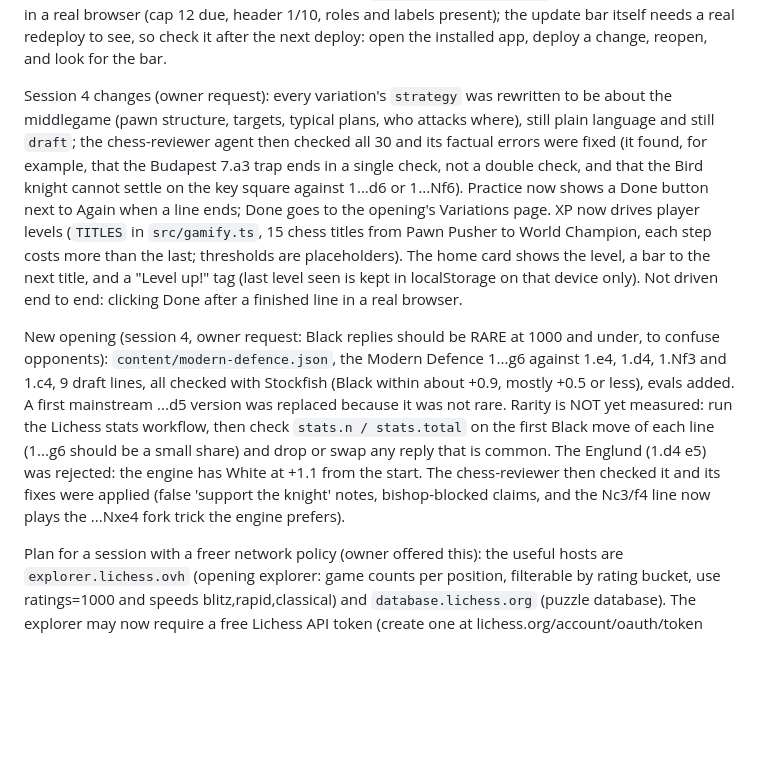
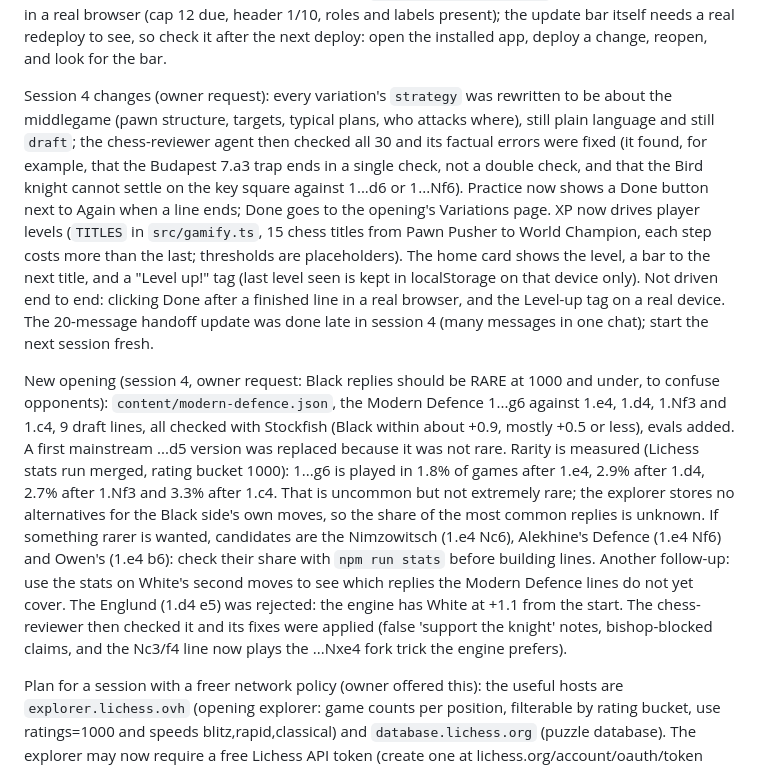
Before and after one commit to yeshuakurios/Chess-Openings, a Markdown page: docs/HANDOFF.md, the part around the change. Rendered like a GitHub page; blank space fills up the shorter version.

Commit message:
Handoff: record the measured rarity of the Modern Defence and open follow-ups
Co-Authored-By: Claude Sonnet 5.5 <noreply@anthropic.com>
Claude-Session: https://claude.ai/code/session_01RPXCM9fa68ugBJSibBX7Nw

```diff
--- a/docs/HANDOFF.md
+++ b/docs/HANDOFF.md
@@ -51,9 +51,9 @@ Phase 5 progress (gamification, `src/gamify.ts`, tested in `scripts/test-gamify.
 
 Phase 6 progress (polish): Drill is capped at 10 lines per session (`DRILL_CAP` in `src/main.ts`); the rest stay due and the finish screen says how many. The service worker now uses `registerType: 'prompt'`: when a new version is installed, a "A new version is ready. Reload" bar appears and applying it is the user's tap, so code never changes under a running drill (the SW only calls `skipWaiting` on that message; on iOS a fully closed and reopened app also picks it up). Accessibility: the message card is a polite live region, the board has a label, visible focus outlines, and animations are off when the device asks for reduced motion (`prefers-reduced-motion`, board and CSS). Verified in a real browser (cap 12 due, header 1/10, roles and labels present); the update bar itself needs a real redeploy to see, so check it after the next deploy: open the installed app, deploy a change, reopen, and look for the bar.
 
-Session 4 changes (owner request): every variation's `strategy` was rewritten to be about the middlegame (pawn structure, targets, typical plans, who attacks where), still plain language and still `draft`; the chess-reviewer agent then checked all 30 and its factual errors were fixed (it found, for example, that the Budapest 7.a3 trap ends in a single check, not a double check, and that the Bird knight cannot settle on the key square against 1...d6 or 1...Nf6). Practice now shows a Done button next to Again when a line ends; Done goes to the opening's Variations page. XP now drives player levels (`TITLES` in `src/gamify.ts`, 15 chess titles from Pawn Pusher to World Champion, each step costs more than the last; thresholds are placeholders). The home card shows the level, a bar to the next title, and a "Level up!" tag (last level seen is kept in localStorage on that device only). Not driven end to end: clicking Done after a finished line in a real browser.
+Session 4 changes (owner request): every variation's `strategy` was rewritten to be about the middlegame (pawn structure, targets, typical plans, who attacks where), still plain language and still `draft`; the chess-reviewer agent then checked all 30 and its factual errors were fixed (it found, for example, that the Budapest 7.a3 trap ends in a single check, not a double check, and that the Bird knight cannot settle on the key square against 1...d6 or 1...Nf6). Practice now shows a Done button next to Again when a line ends; Done goes to the opening's Variations page. XP now drives player levels (`TITLES` in `src/gamify.ts`, 15 chess titles from Pawn Pusher to World Champion, each step costs more than the last; thresholds are placeholders). The home card shows the level, a bar to the next title, and a "Level up!" tag (last level seen is kept in localStorage on that device only). Not driven end to end: clicking Done after a finished line in a real browser, and the Level-up tag on a real device. The 20-message handoff update was done late in session 4 (many messages in one chat); start the next session fresh.
 
-New opening (session 4, owner request: Black replies should be RARE at 1000 and under, to confuse opponents): `content/modern-defence.json`, the Modern Defence 1...g6 against 1.e4, 1.d4, 1.Nf3 and 1.c4, 9 draft lines, all checked with Stockfish (Black within about +0.9, mostly +0.5 or less), evals added. A first mainstream ...d5 version was replaced because it was not rare. Rarity is NOT yet measured: run the Lichess stats workflow, then check `stats.n / stats.total` on the first Black move of each line (1...g6 should be a small share) and drop or swap any reply that is common. The Englund (1.d4 e5) was rejected: the engine has White at +1.1 from the start. The chess-reviewer then checked it and its fixes were applied (false 'support the knight' notes, bishop-blocked claims, and the Nc3/f4 line now plays the ...Nxe4 fork trick the engine prefers).
+New opening (session 4, owner request: Black replies should be RARE at 1000 and under, to confuse opponents): `content/modern-defence.json`, the Modern Defence 1...g6 against 1.e4, 1.d4, 1.Nf3 and 1.c4, 9 draft lines, all checked with Stockfish (Black within about +0.9, mostly +0.5 or less), evals added. A first mainstream ...d5 version was replaced because it was not rare. Rarity is measured (Lichess stats run merged, rating bucket 1000): 1...g6 is played in 1.8% of games after 1.e4, 2.9% after 1.d4, 2.7% after 1.Nf3 and 3.3% after 1.c4. That is uncommon but not extremely rare; the explorer stores no alternatives for the Black side's own moves, so the share of the most common replies is unknown. If something rarer is wanted, candidates are the Nimzowitsch (1.e4 Nc6), Alekhine's Defence (1.e4 Nf6) and Owen's (1.e4 b6): check their share with `npm run stats` before building lines. Another follow-up: use the stats on White's second moves to see which replies the Modern Defence lines do not yet cover. The Englund (1.d4 e5) was rejected: the engine has White at +1.1 from the start. The chess-reviewer then checked it and its fixes were applied (false 'support the knight' notes, bishop-blocked claims, and the Nc3/f4 line now plays the ...Nxe4 fork trick the engine prefers).
 
 Plan for a session with a freer network policy (owner offered this): the useful hosts are `explorer.lichess.ovh` (opening explorer: game counts per position, filterable by rating bucket, use ratings=1000 and speeds blitz,rapid,classical) and `database.lichess.org` (puzzle database). The explorer may now require a free Lichess API token (create one at lichess.org/account/oauth/token with no scopes; keep it in an environment variable, never commit it). Steps: (1) write `scripts/stats.ts` + `npm run stats` that, at build time only, queries the explorer for every position in every line and stores per-move counts and win rates at 1000 (a `stats` field per move, generated like `caps`, never edited by hand); (2) compare them with the Maia numbers in `docs/opponent-replies-1100.md` and re-rank the gaps listed there; (3) add the missing lines (write-opening skill, Stockfish check, evals, validate); (4) optionally show "x% play this at your level" in the app. Nothing runs at runtime and no secret goes in client code.
 
```
